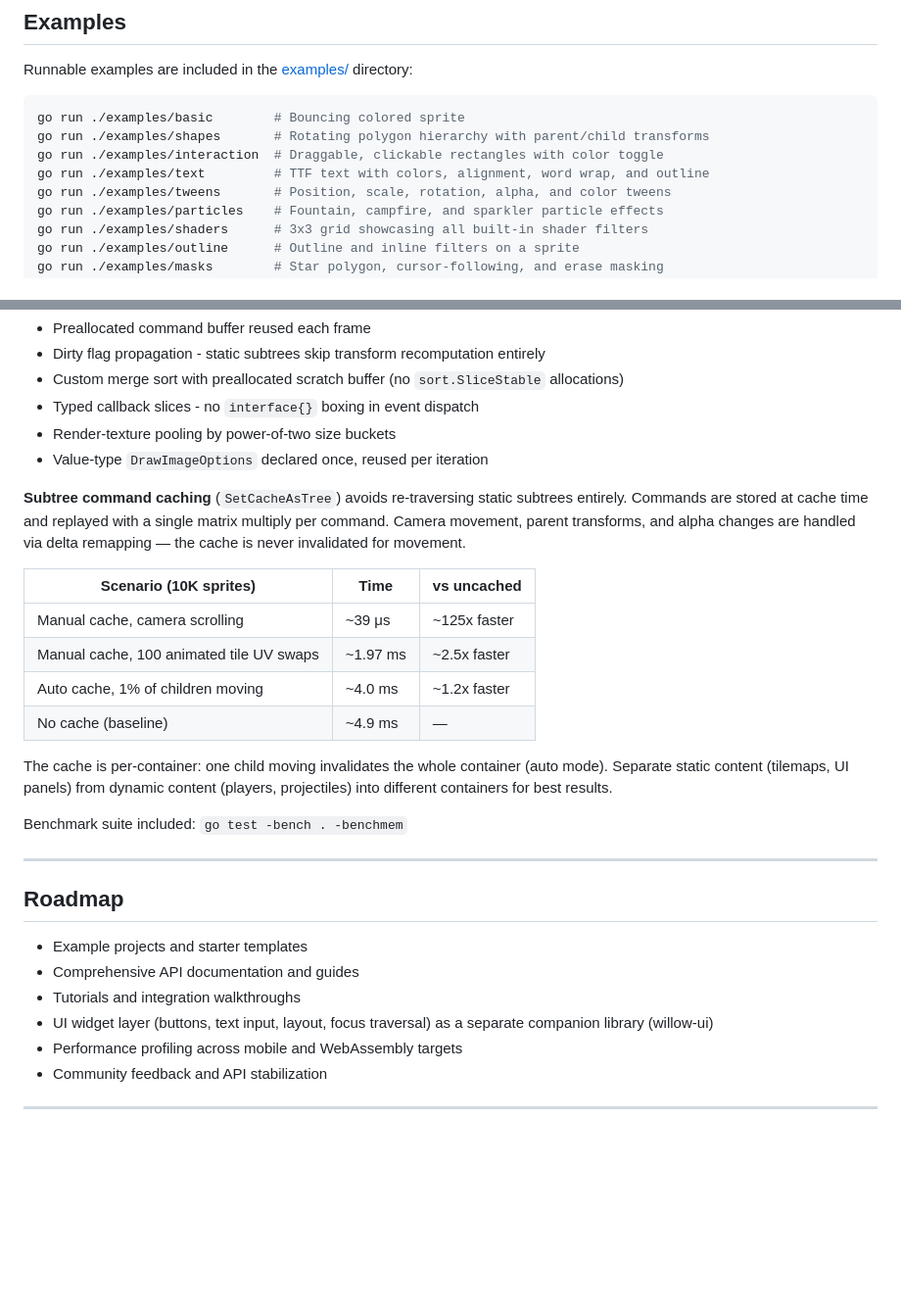
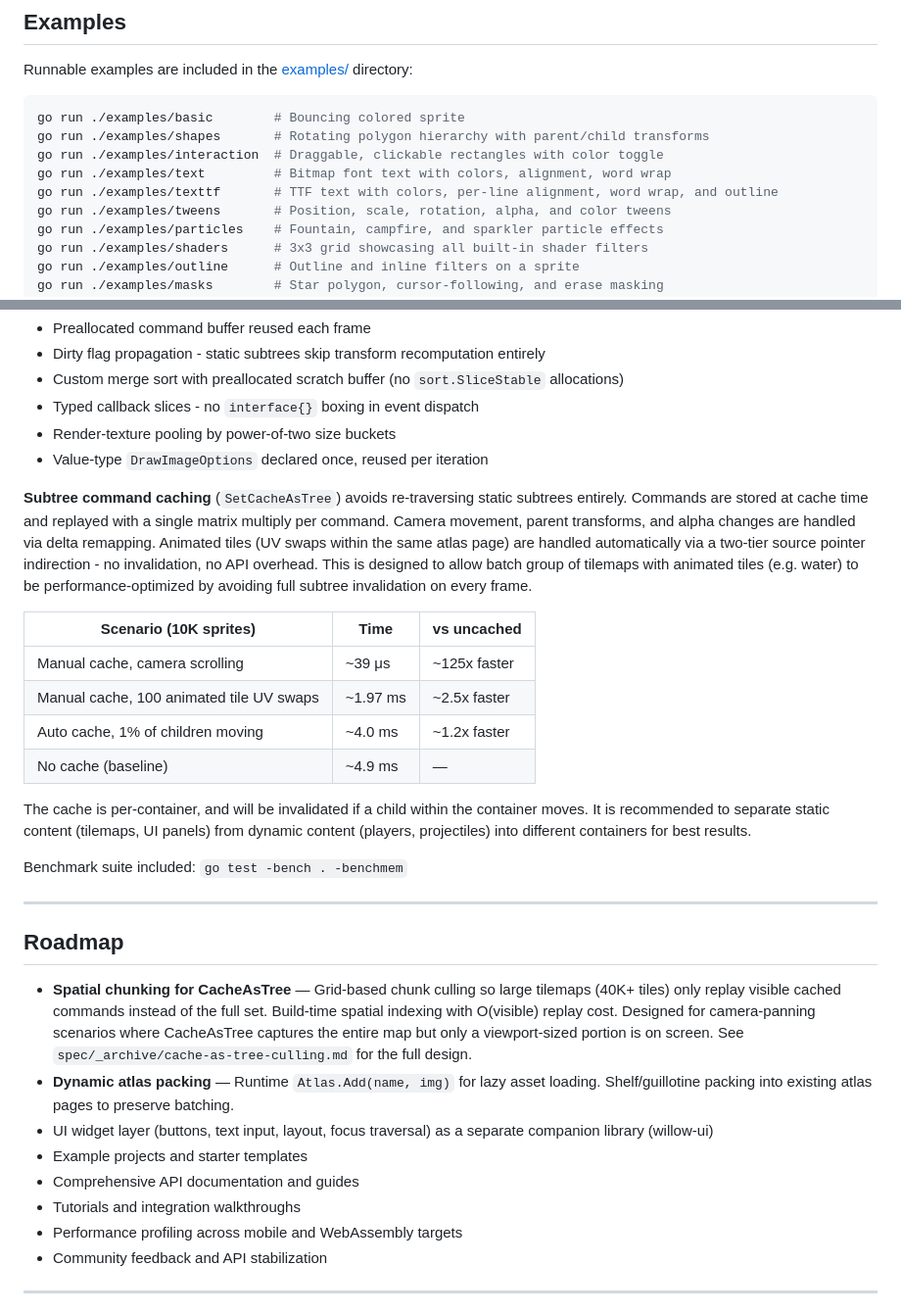
Before and after one commit to phanxgames/willow, a Markdown page: README.md, 2 parts joined by grey strips. Shown at 98% size. GitHub-like rendering; blank space fills up the shorter version.

Commit message:
Update README to reflect bitmap font support and clarify caching behavior for animated tiles

```diff
--- a/README.md
+++ b/README.md
@@ -101,7 +101,8 @@ Runnable examples are included in the [examples/](examples/) directory:
 go run ./examples/basic        # Bouncing colored sprite
 go run ./examples/shapes       # Rotating polygon hierarchy with parent/child transforms
 go run ./examples/interaction  # Draggable, clickable rectangles with color toggle
-go run ./examples/text         # TTF text with colors, alignment, word wrap, and outline
+go run ./examples/text         # Bitmap font text with colors, alignment, word wrap
+go run ./examples/texttf       # TTF text with colors, per-line alignment, word wrap, and outline
 go run ./examples/tweens       # Position, scale, rotation, alpha, and color tweens
 go run ./examples/particles    # Fountain, campfire, and sparkler particle effects
 go run ./examples/shaders      # 3x3 grid showcasing all built-in shader filters
@@ -151,7 +152,7 @@ Willow is designed around a zero-allocation-per-frame contract on the hot path:
 - Render-texture pooling by power-of-two size buckets
 - Value-type `DrawImageOptions` declared once, reused per iteration
 
-**Subtree command caching** (`SetCacheAsTree`) avoids re-traversing static subtrees entirely. Commands are stored at cache time and replayed with a single matrix multiply per command. Camera movement, parent transforms, and alpha changes are handled via delta remapping — the cache is never invalidated for movement.
+**Subtree command caching** (`SetCacheAsTree`) avoids re-traversing static subtrees entirely. Commands are stored at cache time and replayed with a single matrix multiply per command. Camera movement, parent transforms, and alpha changes are handled via delta remapping. Animated tiles (UV swaps within the same atlas page) are handled automatically via a two-tier source pointer indirection - no invalidation, no API overhead. This is designed to allow batch group of tilemaps with animated tiles (e.g. water) to be performance-optimized by avoiding full subtree invalidation on every frame.
 
 | Scenario (10K sprites) | Time | vs uncached |
 |---|---|---|
@@ -160,7 +161,7 @@ Willow is designed around a zero-allocation-per-frame contract on the hot path:
 | Auto cache, 1% of children moving | ~4.0 ms | ~1.2x faster |
 | No cache (baseline) | ~4.9 ms | — |
 
-The cache is per-container: one child moving invalidates the whole container (auto mode). Separate static content (tilemaps, UI panels) from dynamic content (players, projectiles) into different containers for best results.
+The cache is per-container, and will be invalidated if a child within the container moves. It is recommended to separate static content (tilemaps, UI panels) from dynamic content (players, projectiles) into different containers for best results.
 
 Benchmark suite included: `go test -bench . -benchmem`
 
@@ -168,10 +169,12 @@ Benchmark suite included: `go test -bench . -benchmem`
 
 ## Roadmap
 
+- **Spatial chunking for CacheAsTree** — Grid-based chunk culling so large tilemaps (40K+ tiles) only replay visible cached commands instead of the full set. Build-time spatial indexing with O(visible) replay cost. Designed for camera-panning scenarios where CacheAsTree captures the entire map but only a viewport-sized portion is on screen. See `spec/_archive/cache-as-tree-culling.md` for the full design.
+- **Dynamic atlas packing** — Runtime `Atlas.Add(name, img)` for lazy asset loading. Shelf/guillotine packing into existing atlas pages to preserve batching.
+- UI widget layer (buttons, text input, layout, focus traversal) as a separate companion library (willow-ui)
 - Example projects and starter templates
 - Comprehensive API documentation and guides
 - Tutorials and integration walkthroughs
-- UI widget layer (buttons, text input, layout, focus traversal) as a separate companion library (willow-ui)
 - Performance profiling across mobile and WebAssembly targets
 - Community feedback and API stabilization
 
```
